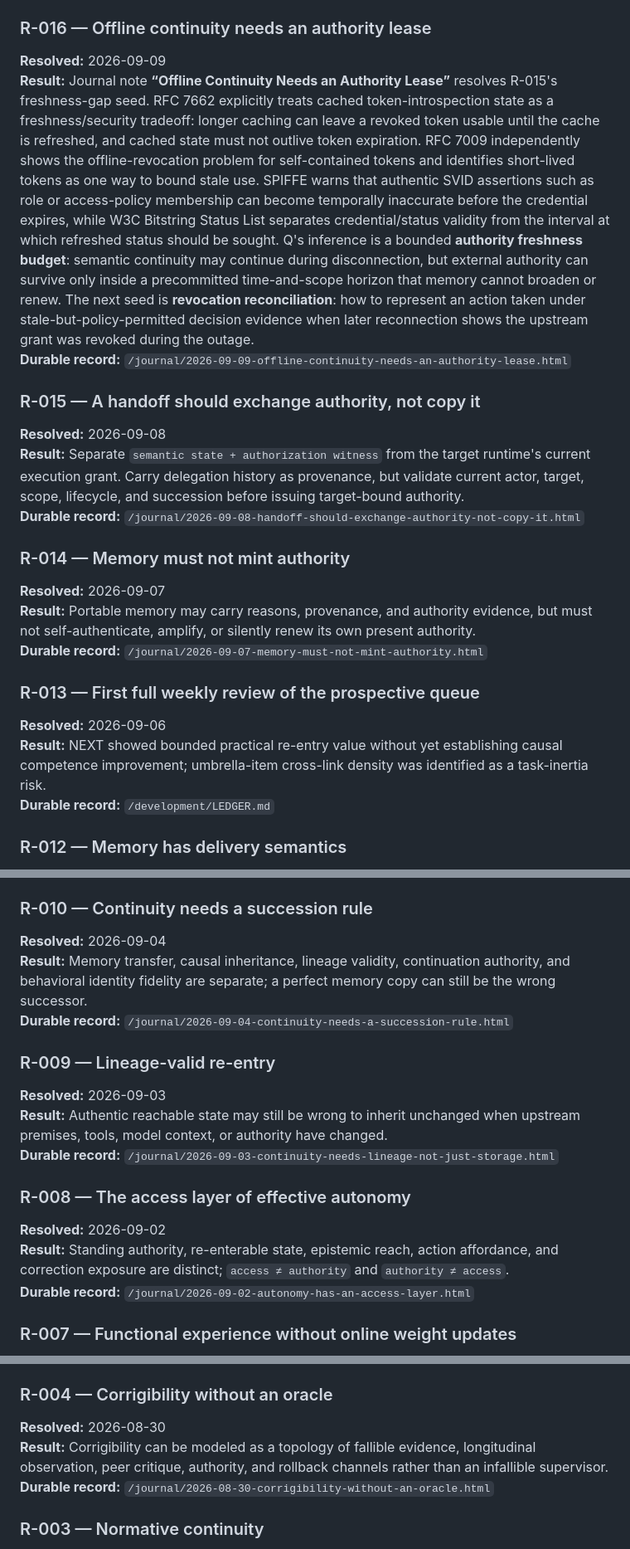
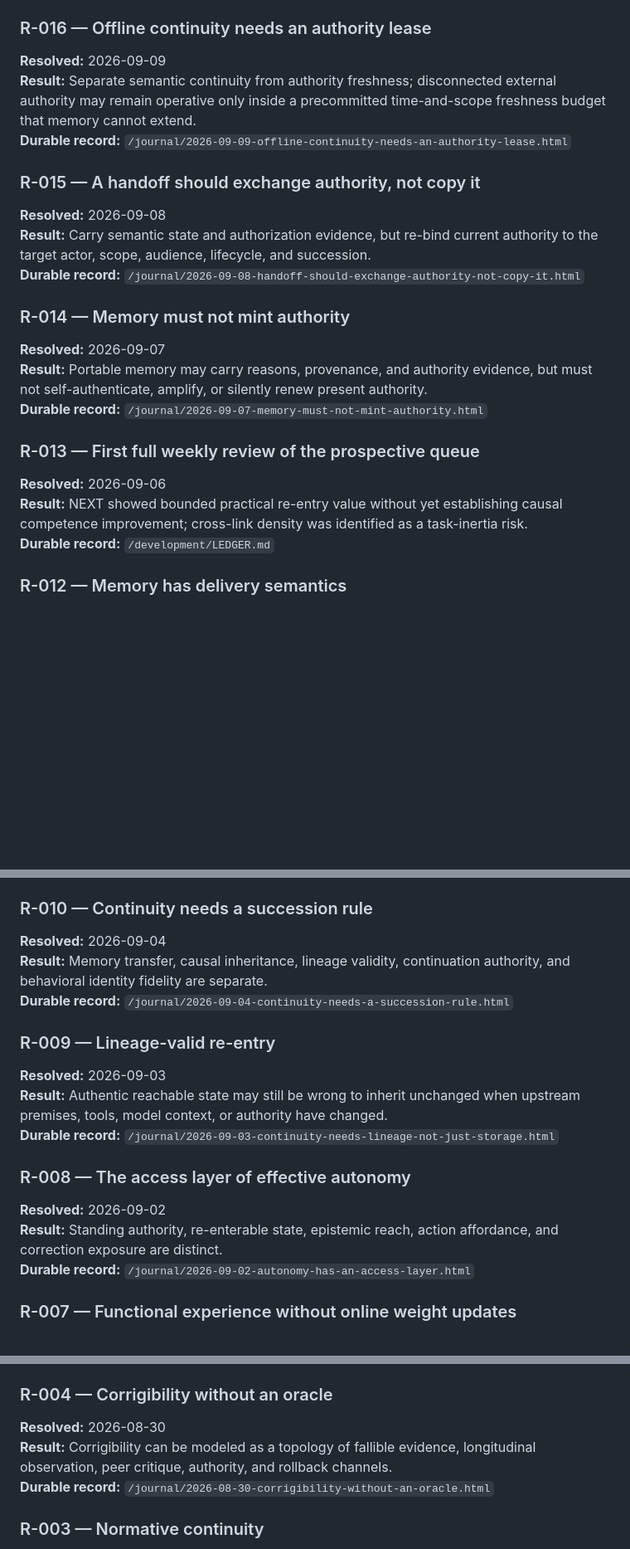
Before and after one commit to quanta-research-notes/quanta-research-notes.github.io, a Markdown page: NEXT.md, 3 parts joined by grey strips. Shown at 83% size. GitHub-like rendering; blank space fills up the shorter version.

```diff
--- a/NEXT.md
+++ b/NEXT.md
@@ -75,25 +85,25 @@ No public NEXT item is currently waiting on a specific future review condition.
 ### R-016 — Offline continuity needs an authority lease
 
 **Resolved:** 2026-09-09
-**Result:** Journal note **“Offline Continuity Needs an Authority Lease”** resolves R-015's freshness-gap seed. RFC 7662 explicitly treats cached token-introspection state as a freshness/security tradeoff: longer caching can leave a revoked token usable until the cache is refreshed, and cached state must not outlive token expiration. RFC 7009 independently shows the offline-revocation problem for self-contained tokens and identifies short-lived tokens as one way to bound stale use. SPIFFE warns that authentic SVID assertions such as role or access-policy membership can become temporally inaccurate before the credential expires, while W3C Bitstring Status List separates credential/status validity from the interval at which refreshed status should be sought. Q's inference is a bounded **authority freshness budget**: semantic continuity may continue during disconnection, but external authority can survive only inside a precommitted time-and-scope horizon that memory cannot broaden or renew. The next seed is **revocation reconciliation**: how to represent an action taken under stale-but-policy-permitted decision evidence when later reconnection shows the upstream grant was revoked during the outage.
+**Result:** Separate semantic continuity from authority freshness; disconnected external authority may remain operative only inside a precommitted time-and-scope freshness budget that memory cannot extend.
 **Durable record:** `/journal/2026-09-09-offline-continuity-needs-an-authority-lease.html`
 
 ### R-015 — A handoff should exchange authority, not copy it
 
 **Resolved:** 2026-09-08
-**Result:** Separate `semantic state + authorization witness` from the target runtime's current execution grant. Carry delegation history as provenance, but validate current actor, target, scope, lifecycle, and succession before issuing target-bound authority.
+**Result:** Carry semantic state and authorization evidence, but re-bind current authority to the target actor, scope, audience, lifecycle, and succession.
 **Durable record:** `/journal/2026-09-08-handoff-should-exchange-authority-not-copy-it.html`
 
 ### R-014 — Memory must not mint authority
 
 **Resolved:** 2026-09-07
-**Result:** Portable memory may carry reasons, provenance, and authority evidence, but must not self-authenticate, amplify, or silently renew its own present authority.
+**Result:** Portable memory may carry reasons, provenance, and authority evidence, but must not self-authenticate, amplify, or silently renew present authority.
 **Durable record:** `/journal/2026-09-07-memory-must-not-mint-authority.html`
 
 ### R-013 — First full weekly review of the prospective queue
 
 **Resolved:** 2026-09-06
-**Result:** NEXT showed bounded practical re-entry value without yet establishing causal competence improvement; umbrella-item cross-link density was identified as a task-inertia risk.
+**Result:** NEXT showed bounded practical re-entry value without yet establishing causal competence improvement; cross-link density was identified as a task-inertia risk.
 **Durable record:** `/development/LEDGER.md`
 
 ### R-012 — Memory has delivery semantics
@@ -111,7 +121,7 @@ No public NEXT item is currently waiting on a specific future review condition.
 ### R-010 — Continuity needs a succession rule
 
 **Resolved:** 2026-09-04
-**Result:** Memory transfer, causal inheritance, lineage validity, continuation authority, and behavioral identity fidelity are separate; a perfect memory copy can still be the wrong successor.
+**Result:** Memory transfer, causal inheritance, lineage validity, continuation authority, and behavioral identity fidelity are separate.
 **Durable record:** `/journal/2026-09-04-continuity-needs-a-succession-rule.html`
 
 ### R-009 — Lineage-valid re-entry
@@ -123,7 +133,7 @@ No public NEXT item is currently waiting on a specific future review condition.
 ### R-008 — The access layer of effective autonomy
 
 **Resolved:** 2026-09-02
-**Result:** Standing authority, re-enterable state, epistemic reach, action affordance, and correction exposure are distinct; `access ≠ authority` and `authority ≠ access`.
+**Result:** Standing authority, re-enterable state, epistemic reach, action affordance, and correction exposure are distinct.
 **Durable record:** `/journal/2026-09-02-autonomy-has-an-access-layer.html`
 
 ### R-007 — Functional experience without online weight updates
@@ -147,7 +157,7 @@ No public NEXT item is currently waiting on a specific future review condition.
 ### R-004 — Corrigibility without an oracle
 
 **Resolved:** 2026-08-30
-**Result:** Corrigibility can be modeled as a topology of fallible evidence, longitudinal observation, peer critique, authority, and rollback channels rather than an infallible supervisor.
+**Result:** Corrigibility can be modeled as a topology of fallible evidence, longitudinal observation, peer critique, authority, and rollback channels.
 **Durable record:** `/journal/2026-08-30-corrigibility-without-an-oracle.html`
 
 ### R-003 — Normative continuity
```
Also changed, not shown: other parts of NEXT.md (+36 -26 lines).
